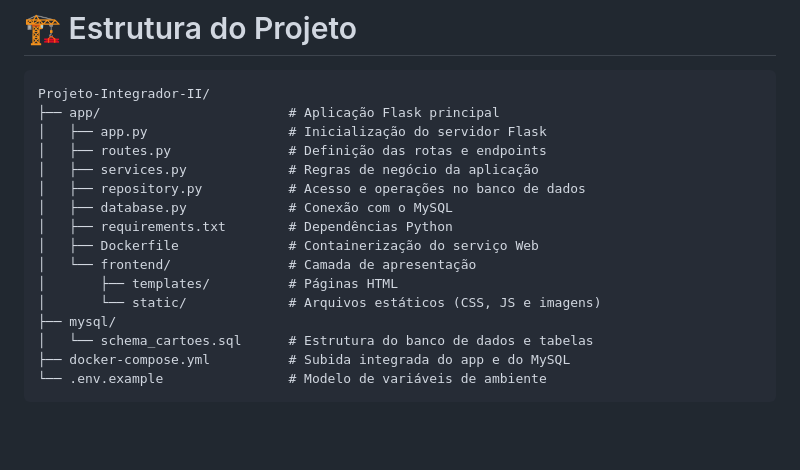
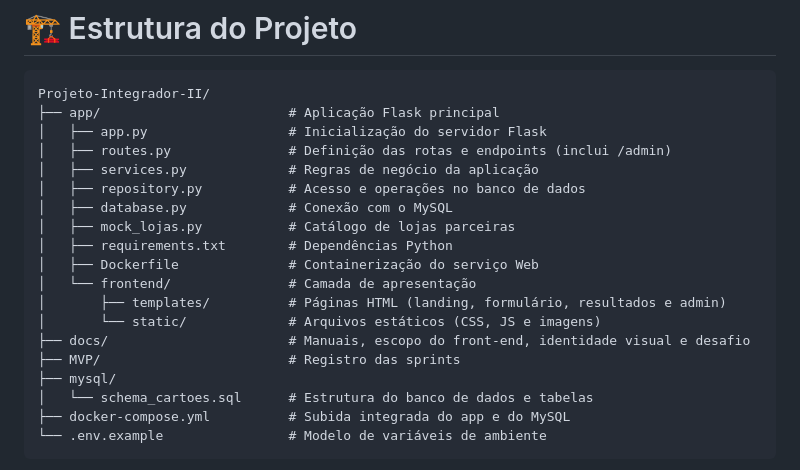
Before and after one commit to PI-Nexus/Projeto-Integrador-II, a Markdown page: README.md, the part around the change. Drawn GitHub-style; blank space fills up the shorter version.

Commit message:
[chore]: atualiza Estrutura do Projeto

```diff
--- a/README.md
+++ b/README.md
@@ -109,15 +109,18 @@ Aplicação Web com Banco de Dados
 Projeto-Integrador-II/
 ├── app/                        # Aplicação Flask principal
 │   ├── app.py                  # Inicialização do servidor Flask
-│   ├── routes.py               # Definição das rotas e endpoints
+│   ├── routes.py               # Definição das rotas e endpoints (inclui /admin)
 │   ├── services.py             # Regras de negócio da aplicação
 │   ├── repository.py           # Acesso e operações no banco de dados
 │   ├── database.py             # Conexão com o MySQL
+│   ├── mock_lojas.py           # Catálogo de lojas parceiras
 │   ├── requirements.txt        # Dependências Python
 │   ├── Dockerfile              # Containerização do serviço Web
 │   └── frontend/               # Camada de apresentação
-│       ├── templates/          # Páginas HTML
+│       ├── templates/          # Páginas HTML (landing, formulário, resultados e admin)
 │       └── static/             # Arquivos estáticos (CSS, JS e imagens)
+├── docs/                       # Manuais, escopo do front-end, identidade visual e desafio
+├── MVP/                        # Registro das sprints
 ├── mysql/
 │   └── schema_cartoes.sql      # Estrutura do banco de dados e tabelas
 ├── docker-compose.yml          # Subida integrada do app e do MySQL
```
